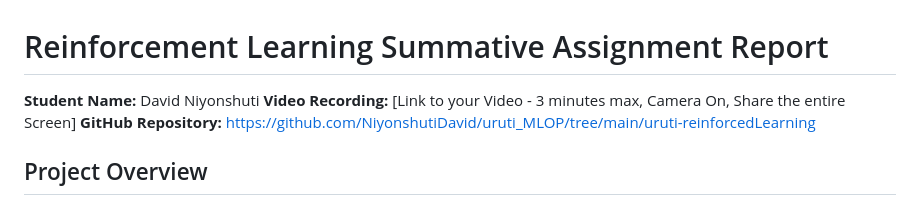
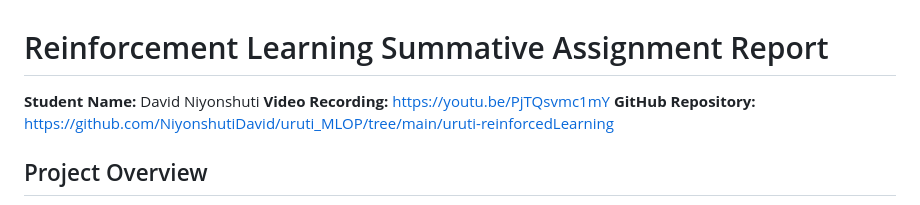
Before and after one commit to NiyonshutiDavid/uruti_MLOP, a Markdown page: uruti-reinforcedLearning/reports/final_report.md, the part around the change. GitHub-like rendering.

Commit message:
Update video recording link in final report

```diff
--- a/uruti-reinforcedLearning/reports/final_report.md
+++ b/uruti-reinforcedLearning/reports/final_report.md
@@ -1,6 +1,6 @@
 # Reinforcement Learning Summative Assignment Report
 **Student Name:** David Niyonshuti
-**Video Recording:** [Link to your Video - 3 minutes max, Camera On, Share the entire Screen]
+**Video Recording:** https://youtu.be/PjTQsvmc1mY
 **GitHub Repository:** https://github.com/NiyonshutiDavid/uruti_MLOP/tree/main/uruti-reinforcedLearning
 
 ## Project Overview
```
